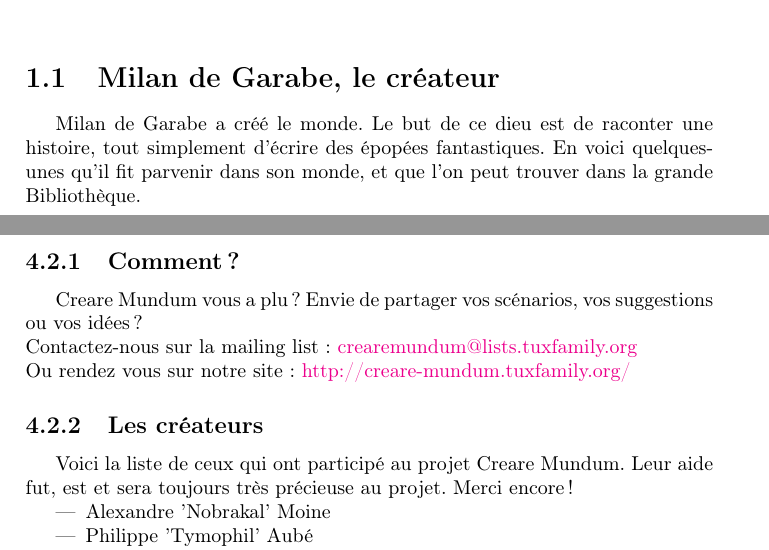
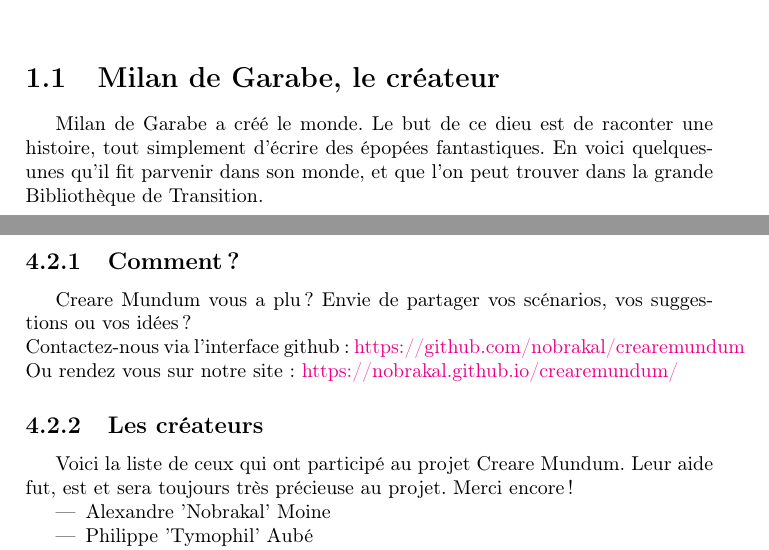
Before and after one commit to nobrakal/crearemundum, a LaTeX book (Les Notes - par Milan de Garabe/notes.tex): two parts of pages 5 and 17 of 17, joined at a grey line, cut so that both start at the same text. Compiled offline with pdfLaTeX.

Commit message:
Mise à jour des notes

```diff
--- a/Les Notes - par Milan de Garabe/notes.tex
+++ b/Les Notes - par Milan de Garabe/notes.tex
@@ -32,7 +32,7 @@
 %%%%%%%%%
 \chapter{Introduction}
 \section{Milan de Garabe, le créateur}
-Milan de Garabe a créé le monde. Le but de ce dieu est de raconter une histoire, tout simplement d'écrire des épopées fantastiques. En voici quelques-unes qu'il fit parvenir dans son monde, et que l'on peut trouver dans la grande Bibliothèque.
+Milan de Garabe a créé le monde. Le but de ce dieu est de raconter une histoire, tout simplement d'écrire des épopées fantastiques. En voici quelques-unes qu'il fit parvenir dans son monde, et que l'on peut trouver dans la grande Bibliothèque de Transition.
 
 \chapter{L'ère raciale}
 \input{./src/52}
@@ -51,9 +51,9 @@ Milan de Garabe a créé le monde. Le but de ce dieu est de raconter une histoir
 Creare Mundum vous a plu?
 Envie de partager vos scénarios, vos suggestions ou vos idées?
 \newline
-Contactez-nous sur la mailing list: \href {mailto:crearemundum@lists.tuxfamily.org}{crearemundum@lists.tuxfamily.org}
+Contactez-nous via l'interface github: \href {https://github.com/nobrakal/crearemundum} {https://github.com/nobrakal/crearemundum}
 \newline
-Ou rendez vous sur notre site: \href {http://creare-mundum.tuxfamily.org/} {http://creare-mundum.tuxfamily.org/}
+Ou rendez vous sur notre site: \href {https://nobrakal.github.io/crearemundum/} {https://nobrakal.github.io/crearemundum/}
 \subsection{Les créateurs}
 Voici la liste de ceux qui ont participé au projet Creare Mundum. Leur aide fut, est et sera toujours très précieuse au projet. Merci encore!
 \begin{itemize}
```
Also changed, not shown: Les Notes - par Milan de Garabe/src/1568.tex (+1 -1 lines), Les Notes - par Milan de Garabe/notes.pdf.
